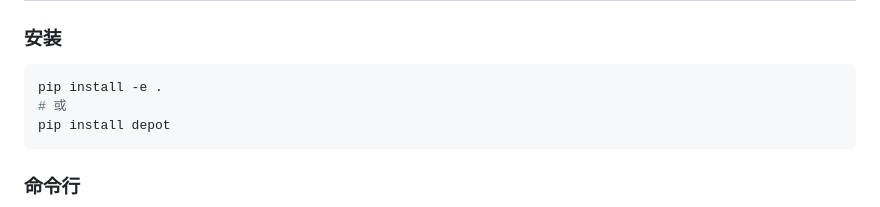
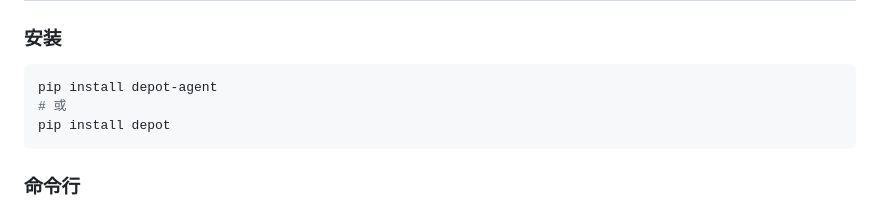
Before and after one commit to canglang007/depot-agent, a Markdown page: README.md, the part around the change. GitHub-like rendering.

Commit message:
更新安装方式: pip install depot-agent (PyPI 已发布)

````diff
--- a/README.md
+++ b/README.md
@@ -35,7 +35,7 @@ Agent 生成代码 → Depot: AST分析→检测缺失→按需安装→隔离
 ### 安装
 
 ```bash
-pip install -e .
+pip install depot-agent
 # 或
 pip install depot
 ```
````
